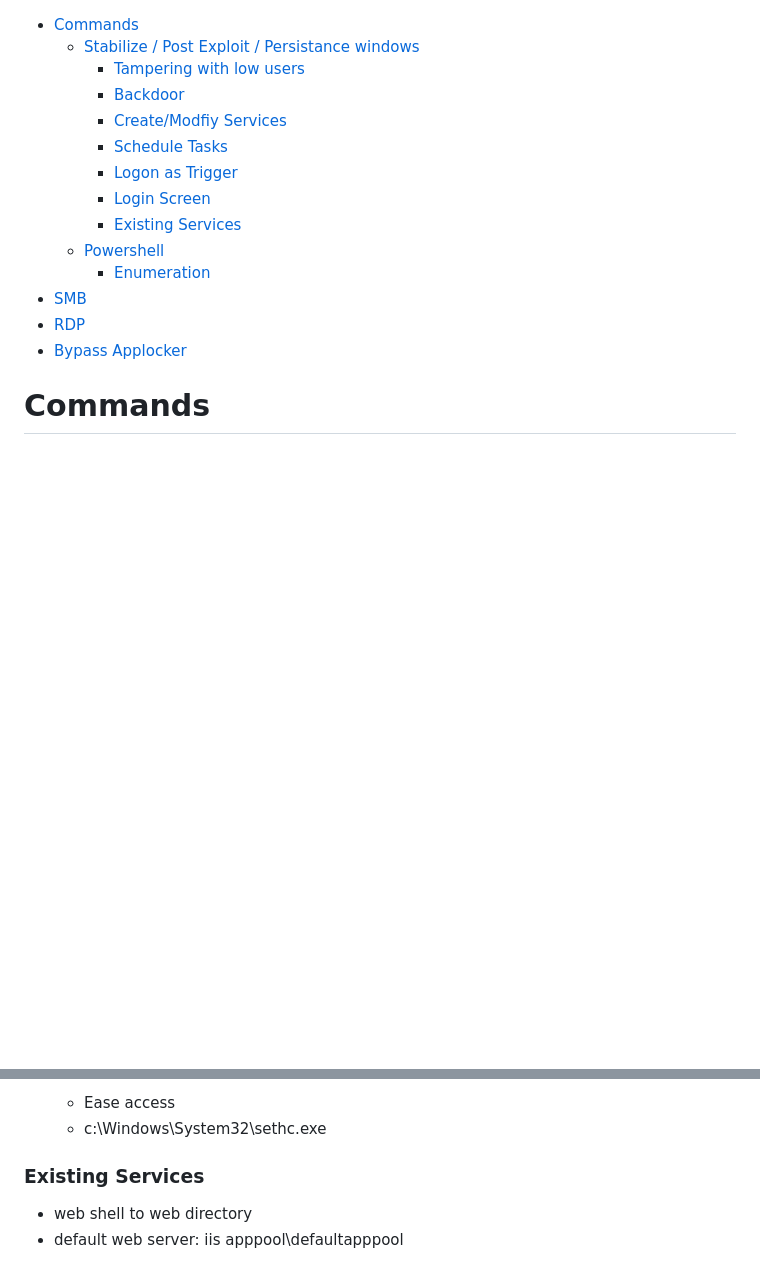
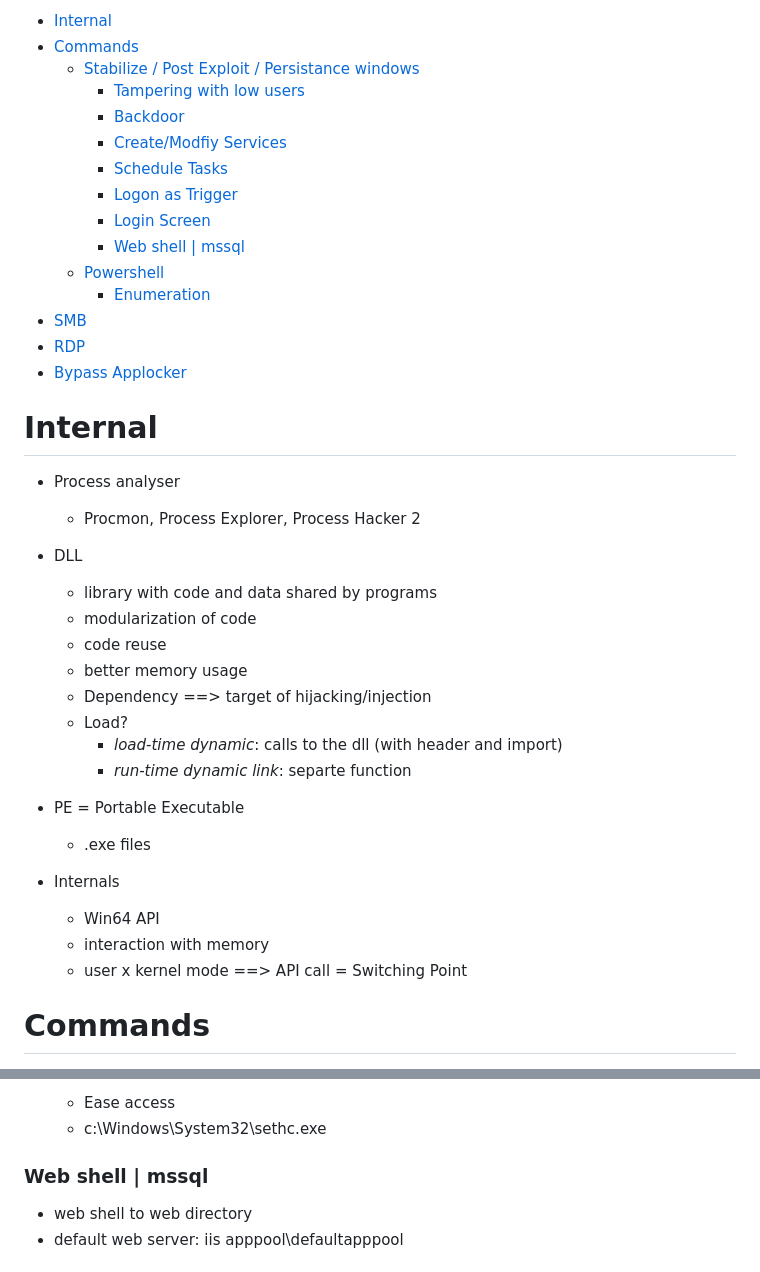
Before and after one commit to Bruno-Macedo/hacklab, a Markdown page: 2_Windows.md, 2 parts joined by grey strips. Drawn GitHub-style; blank space fills up the shorter version.

Commit message:
Win internals

```diff
--- a/2_Windows.md
+++ b/2_Windows.md
@@ -1,3 +1,4 @@
+- [Internal](#internal)
 - [Commands](#commands)
   - [Stabilize / Post Exploit / Persistance windows](#stabilize--post-exploit--persistance-windows)
     - [Tampering with low users](#tampering-with-low-users)
@@ -6,12 +7,33 @@
     - [Schedule Tasks](#schedule-tasks)
     - [Logon as Trigger](#logon-as-trigger)
     - [Login Screen](#login-screen)
-    - [Existing Services](#existing-services)
+    - [Web shell | mssql](#web-shell--mssql)
   - [Powershell](#powershell)
     - [Enumeration](#enumeration)
 - [SMB](#smb)
 - [RDP](#rdp)
 - [Bypass Applocker](#bypass-applocker)
+
+# Internal
+- Process analyser
+  - Procmon, Process Explorer, Process Hacker 2
+- DLL
+  - library with code and data shared by programs
+  - modularization of code
+  - code reuse
+  - better memory usage
+  - Dependency ==> target of hijacking/injection
+  - Load?
+    - *load-time dynamic*: calls to the dll (with header and import)
+    - *run-time dynamic link*: separte function
+
+- PE = Portable Executable
+  - .exe files
+
+- Internals
+  - Win64 API
+  - interaction with memory
+  - user x kernel mode ==> API call = Switching Point
 
 # Commands
 - systeminof
@@ -235,7 +257,7 @@
   - Ease access
   - c:\Windows\System32\sethc.exe
 
-### Existing Services
+### Web shell | mssql
 - web shell to web directory
 - default web server: iis apppool\defaultapppool
 
```
